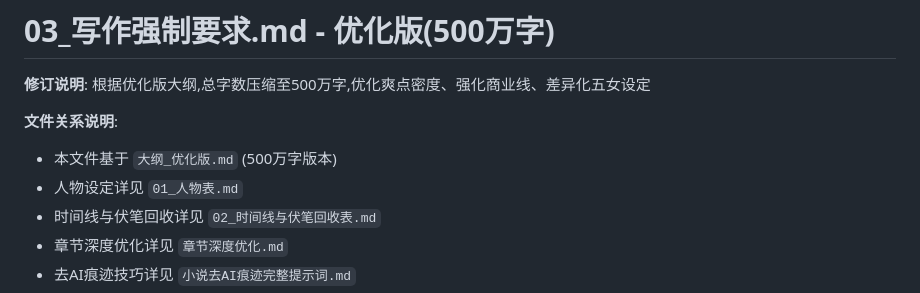
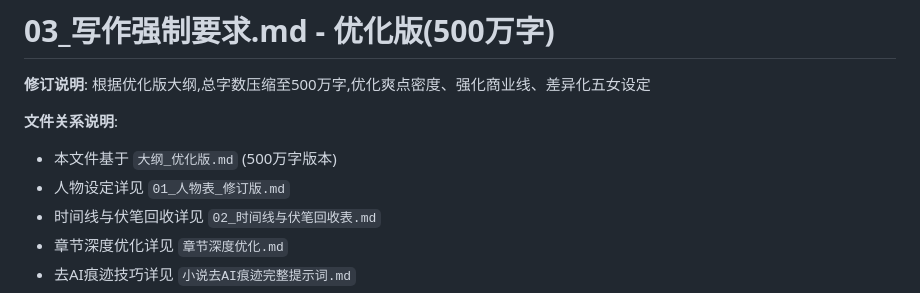
Before and after one commit to HarryTu007/job, a Markdown page: 03_写作强制要求.md, the part around the change. Rendered like a GitHub page.

```diff
--- a/03_写作强制要求.md
+++ b/03_写作强制要求.md
@@ -4,7 +4,7 @@
 
 **文件关系说明**:
 - 本文件基于 `大纲_优化版.md` (500万字版本)
-- 人物设定详见 `01_人物表.md`
+- 人物设定详见 `01_人物表_修订版.md`
 - 时间线与伏笔回收详见 `02_时间线与伏笔回收表.md`
 - 章节深度优化详见 `章节深度优化.md`
 - 去AI痕迹技巧详见 `小说去AI痕迹完整提示词.md`
```
Also changed, not shown: 02_时间线与伏笔回收表.md (+0 -27 lines), 大纲_优化版.md (+1 -1 lines).
